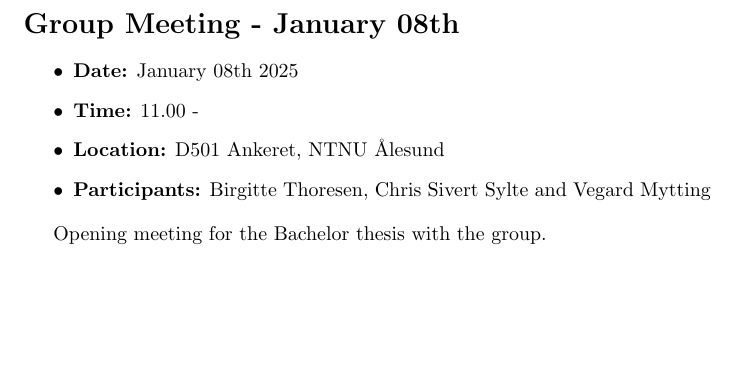
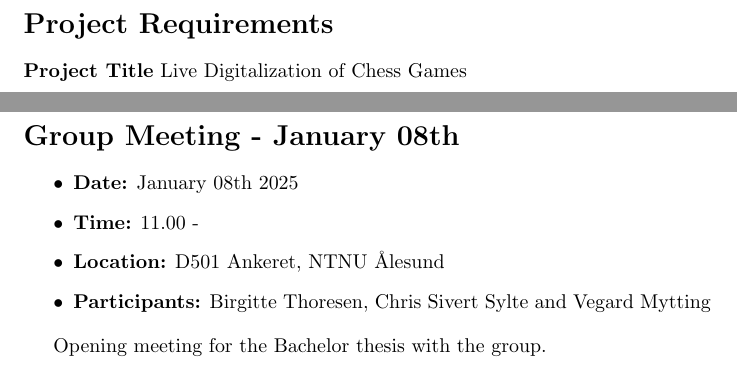
Before and after one commit to bachelor-gruppe-04/documentation, a LaTeX document (main.tex, which reads requirements.tex): part of page 3 of 3 before the commit and two parts of pages 3 and 4 of 4 after it, the two joined at a grey line, cut at the place of the change, the shorter picture padded with empty space. Compiled offline with pdfLaTeX.

Commit message:
Updates from Overleaf

```diff
--- a/main.tex
+++ b/main.tex
@@ -10,6 +10,8 @@
 \maketitle
 
 \section{Introduction}
+\include{requirements}
 \include{meeting minutes/GroupMeeting_2025-01-08}
 
+
 \end{document}
--- /dev/null
+++ b/requirements.tex
@@ -0,0 +1,2 @@
+\section*{Project Requirements}
+\textbf{Project Title} Live Digitalization of Chess Games
```
